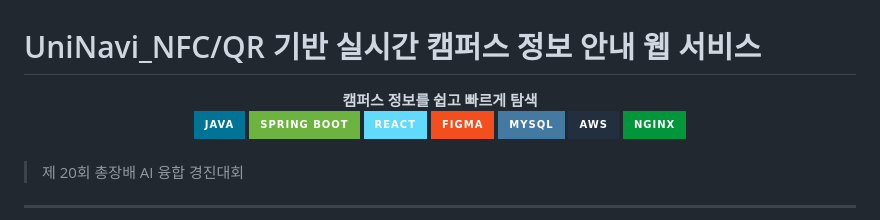
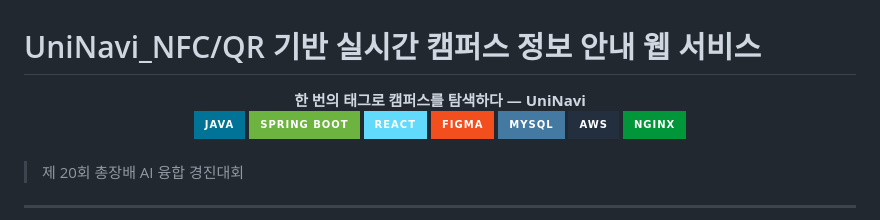
Before and after one commit to jisu217/uninavi, a Markdown page: README.md, the part around the change. GitHub-like rendering; badges without logos.

```diff
--- a/README.md
+++ b/README.md
@@ -1,7 +1,7 @@
 # UniNavi_NFC/QR 기반 실시간 캠퍼스 정보 안내 웹 서비스
 
 <div align="center">
-  <strong>캠퍼스 정보를 쉽고 빠르게 탐색</strong>
+  <strong>한 번의 태그로 캠퍼스를 탐색하다 — UniNavi</strong>
 </div>
 
 <div align="center">
```
